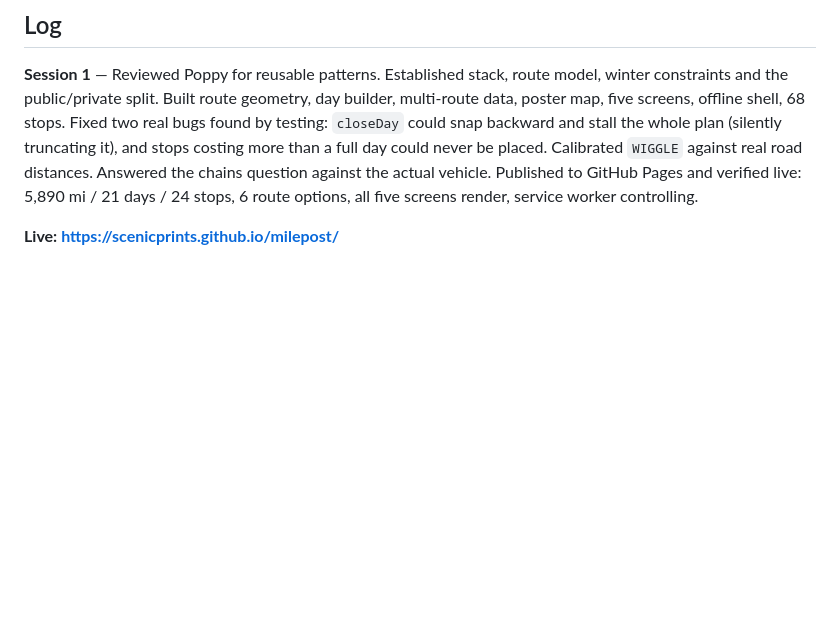
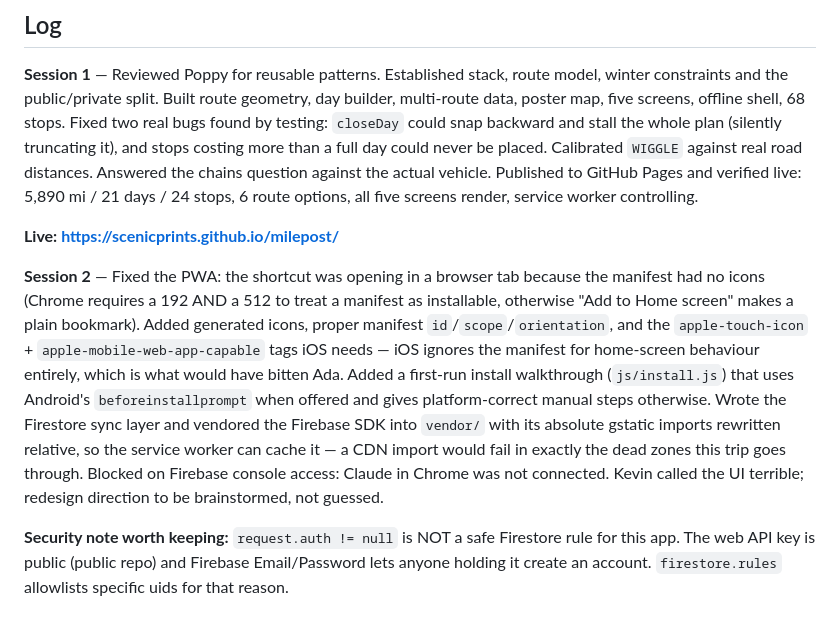
Before and after one commit to scenicprints/milepost, a Markdown page: PLAN.md, the part around one of its changes. Drawn GitHub-style; blank space fills up the shorter version.

```diff
--- a/PLAN.md
+++ b/PLAN.md
@@ -177,3 +213,23 @@ Published to GitHub Pages and verified live: 5,890 mi / 21 days / 24 stops,
 6 route options, all five screens render, service worker controlling.
 
 **Live: https://scenicprints.github.io/milepost/**
+
+**Session 2** — Fixed the PWA: the shortcut was opening in a browser tab because
+the manifest had no icons (Chrome requires a 192 AND a 512 to treat a manifest
+as installable, otherwise "Add to Home screen" makes a plain bookmark). Added
+generated icons, proper manifest `id`/`scope`/`orientation`, and the
+`apple-touch-icon` + `apple-mobile-web-app-capable` tags iOS needs — iOS ignores
+the manifest for home-screen behaviour entirely, which is what would have bitten
+Ada. Added a first-run install walkthrough (`js/install.js`) that uses Android's
+`beforeinstallprompt` when offered and gives platform-correct manual steps
+otherwise. Wrote the Firestore sync layer and vendored the Firebase SDK into
+`vendor/` with its absolute gstatic imports rewritten relative, so the service
+worker can cache it — a CDN import would fail in exactly the dead zones this
+trip goes through. Blocked on Firebase console access: Claude in Chrome was not
+connected. Kevin called the UI terrible; redesign direction to be brainstormed,
+not guessed.
+
+**Security note worth keeping:** `request.auth != null` is NOT a safe Firestore
+rule for this app. The web API key is public (public repo) and Firebase
+Email/Password lets anyone holding it create an account. `firestore.rules`
+allowlists specific uids for that reason.
```
Also changed, not shown: other parts of PLAN.md (+44 -8 lines).
